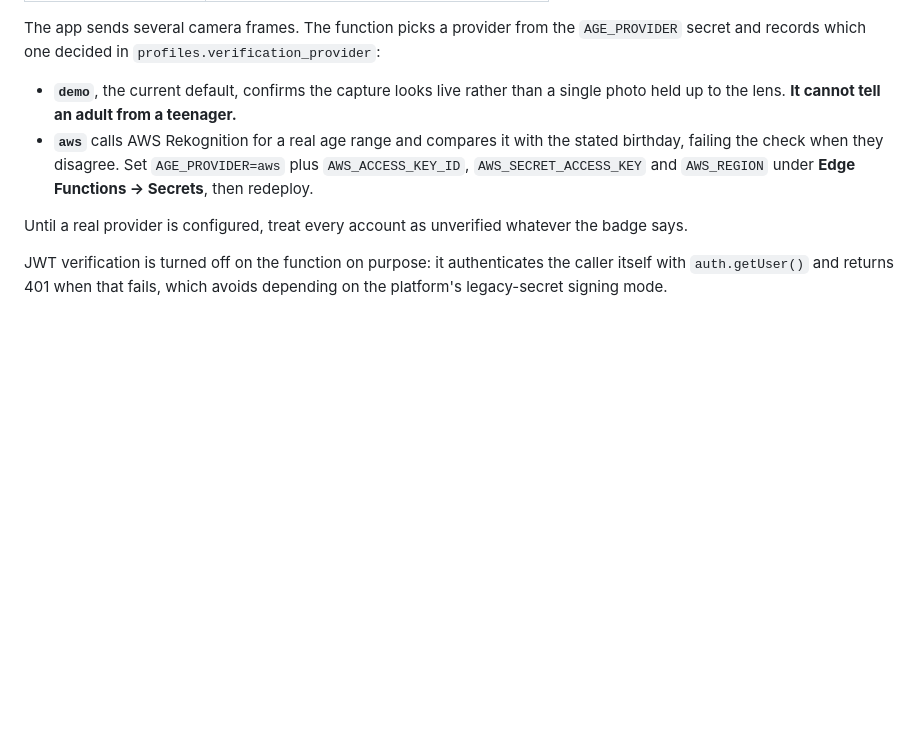
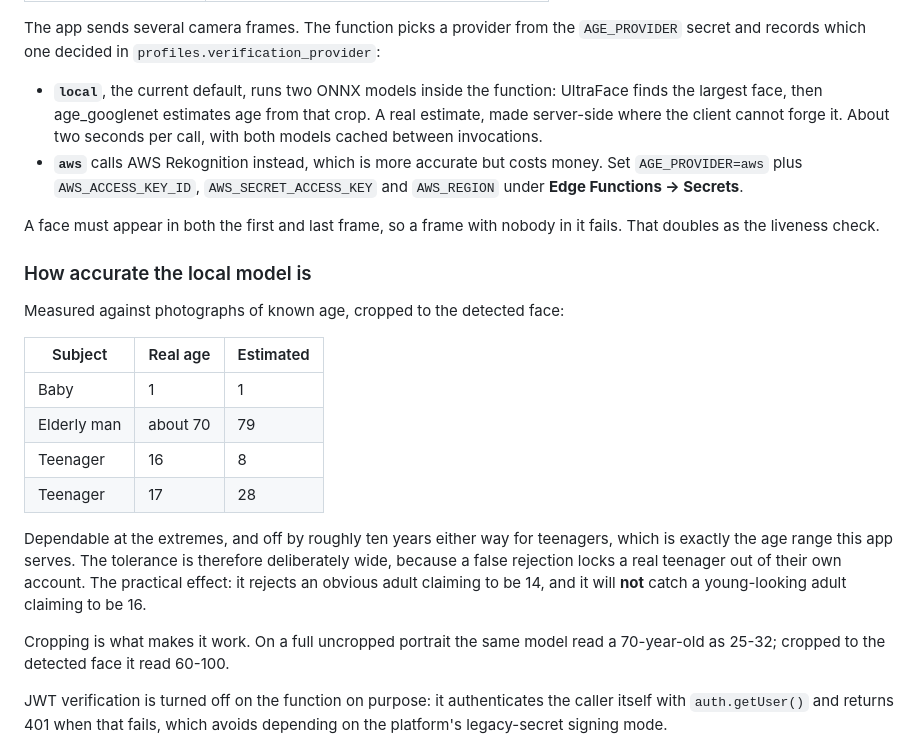
Before and after one commit to NavaBLossom360/hooky-app, a Markdown page: SETUP.md, the part around the change. Drawn GitHub-style; blank space fills up the shorter version.

```diff
--- a/SETUP.md
+++ b/SETUP.md
@@ -79,15 +79,36 @@ The app sends several camera frames. The function picks a provider from the
 `AGE_PROVIDER` secret and records which one decided in
 `profiles.verification_provider`:
 
-- **`demo`**, the current default, confirms the capture looks live rather than a
-  single photo held up to the lens. **It cannot tell an adult from a teenager.**
-- **`aws`** calls AWS Rekognition for a real age range and compares it with the
-  stated birthday, failing the check when they disagree. Set `AGE_PROVIDER=aws`
-  plus `AWS_ACCESS_KEY_ID`, `AWS_SECRET_ACCESS_KEY` and `AWS_REGION` under
-  **Edge Functions → Secrets**, then redeploy.
+- **`local`**, the current default, runs two ONNX models inside the function:
+  UltraFace finds the largest face, then age_googlenet estimates age from that
+  crop. A real estimate, made server-side where the client cannot forge it.
+  About two seconds per call, with both models cached between invocations.
+- **`aws`** calls AWS Rekognition instead, which is more accurate but costs
+  money. Set `AGE_PROVIDER=aws` plus `AWS_ACCESS_KEY_ID`,
+  `AWS_SECRET_ACCESS_KEY` and `AWS_REGION` under **Edge Functions → Secrets**.
 
-Until a real provider is configured, treat every account as unverified whatever
-the badge says.
+A face must appear in both the first and last frame, so a frame with nobody in
+it fails. That doubles as the liveness check.
+
+### How accurate the local model is
+
+Measured against photographs of known age, cropped to the detected face:
+
+| Subject | Real age | Estimated |
+| --- | --- | --- |
+| Baby | 1 | 1 |
+| Elderly man | about 70 | 79 |
+| Teenager | 16 | 8 |
+| Teenager | 17 | 28 |
+
+Dependable at the extremes, and off by roughly ten years either way for
+teenagers, which is exactly the age range this app serves. The tolerance is
+therefore deliberately wide, because a false rejection locks a real teenager out
+of their own account. The practical effect: it rejects an obvious adult claiming
+to be 14, and it will **not** catch a young-looking adult claiming to be 16.
+
+Cropping is what makes it work. On a full uncropped portrait the same model read
+a 70-year-old as 25-32; cropped to the detected face it read 60-100.
 
 JWT verification is turned off on the function on purpose: it authenticates the
 caller itself with `auth.getUser()` and returns 401 when that fails, which avoids
```
Also changed, not shown: README.md (+2 -2 lines).
